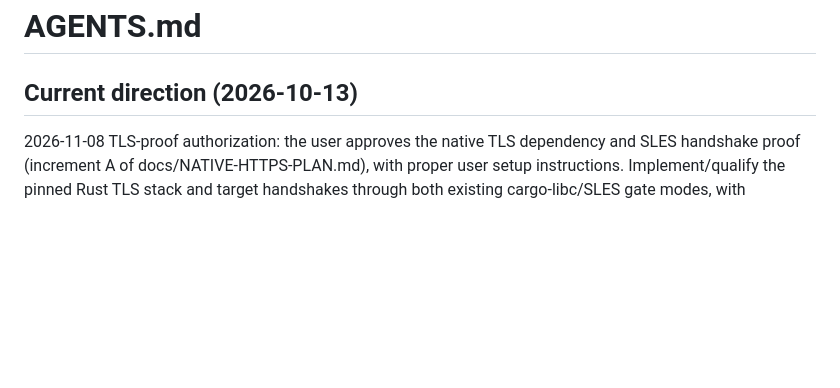
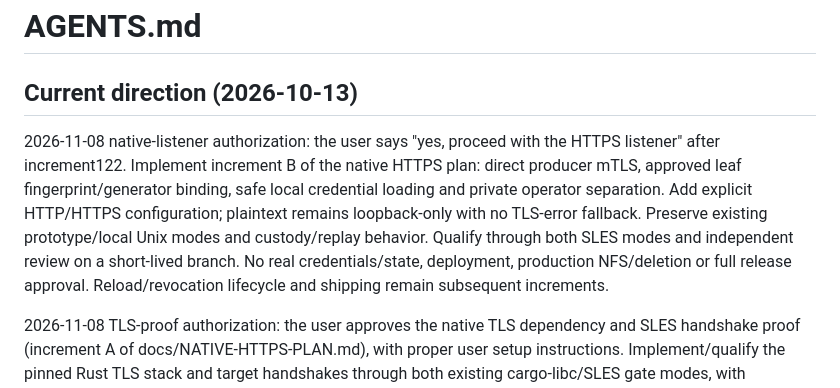
Before and after one commit to joey-huckabee/background-file-mover, a Markdown page: AGENTS.md, the part around the change. GitHub-like rendering; blank space fills up the shorter version.

Commit message:
Record native HTTPS listener implementation authorization

```diff
--- a/AGENTS.md
+++ b/AGENTS.md
@@ -1,6 +1,16 @@
 # AGENTS.md
 
 ## Current direction (2026-10-13)
+
+2026-11-08 native-listener authorization: the user says "yes, proceed with the
+HTTPS listener" after increment122. Implement increment B of the native HTTPS
+plan: direct producer mTLS, approved leaf fingerprint/generator binding, safe
+local credential loading and private operator separation. Add explicit HTTP/HTTPS
+configuration; plaintext remains loopback-only with no TLS-error fallback.
+Preserve existing prototype/local Unix modes and custody/replay behavior. Qualify
+through both SLES modes and independent review on a short-lived branch. No real
+credentials/state, deployment, production NFS/deletion or full release approval.
+Reload/revocation lifecycle and shipping remain subsequent increments.
 
 2026-11-08 TLS-proof authorization: the user approves the native TLS dependency
 and SLES handshake proof (increment A of docs/NATIVE-HTTPS-PLAN.md), with proper
```
